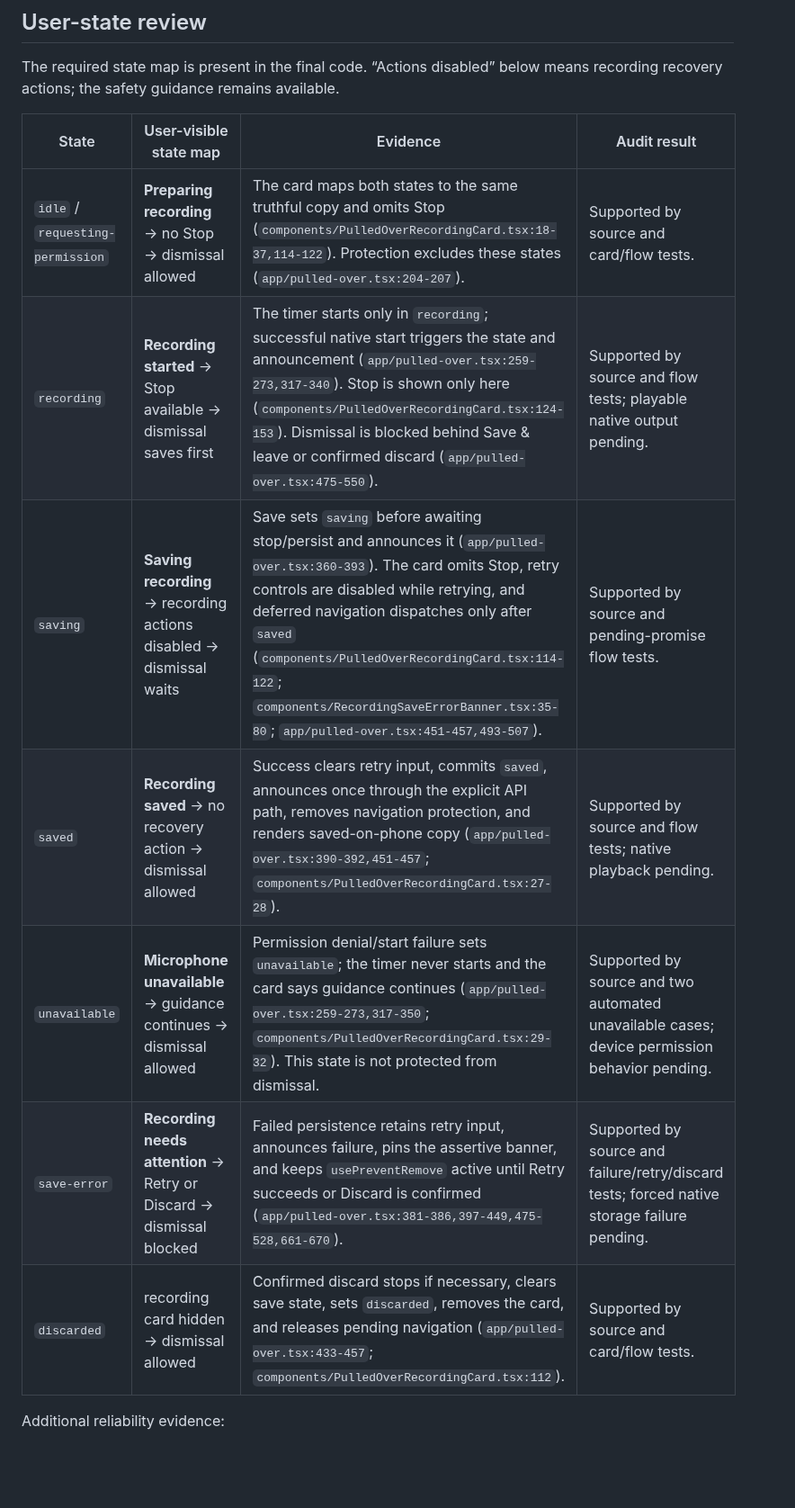
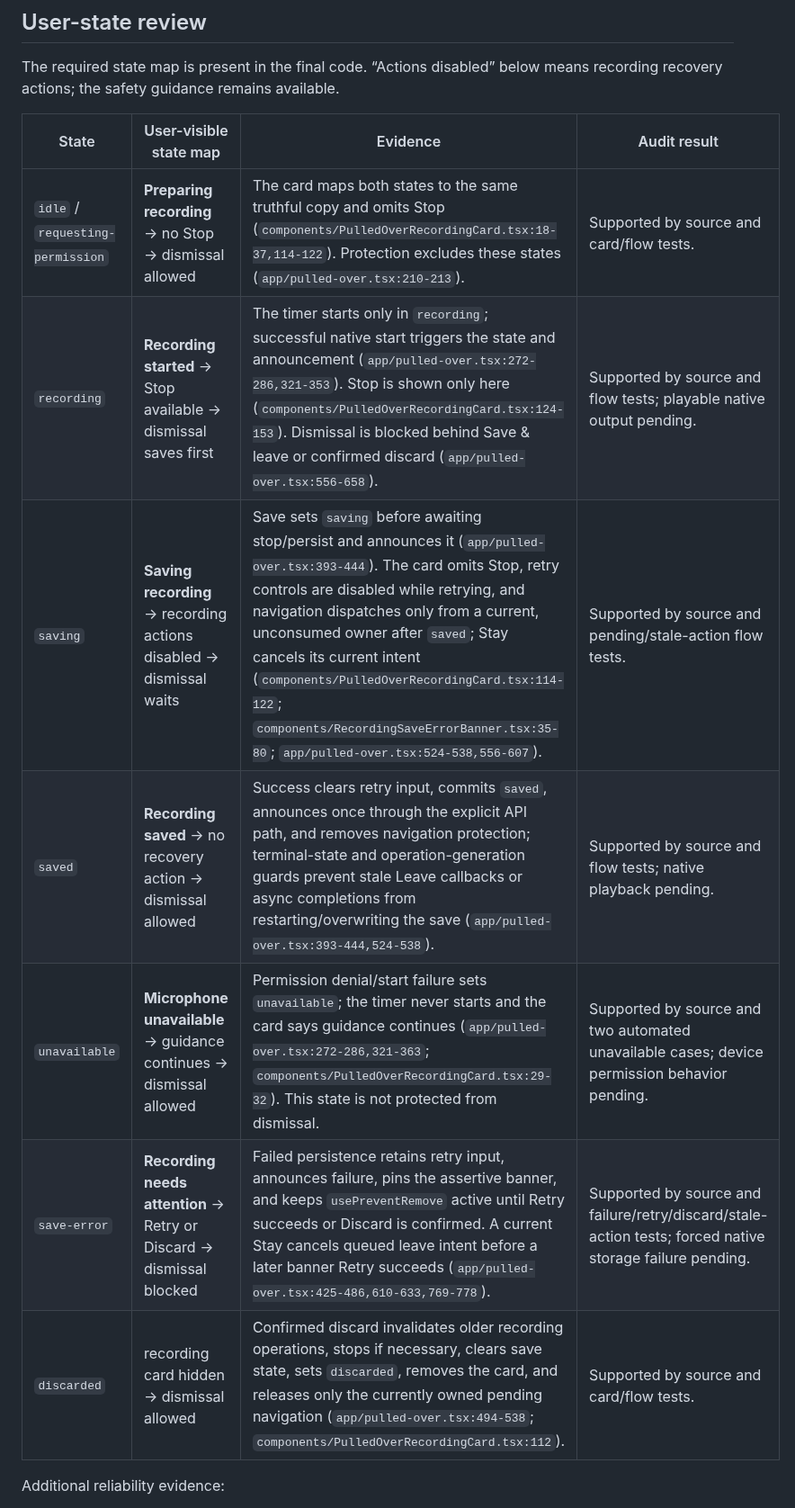
Before and after one commit to ashim238/fresh-greens, a Markdown page: docs/audits/2026-07-15-recording-reliability.md, the part around one of its changes. Shown at 90% size. Drawn GitHub-style; blank space fills up the shorter version.

Commit message:
docs: refresh recording reliability audit

```diff
--- a/docs/audits/2026-07-15-recording-reliability.md
+++ b/docs/audits/2026-07-15-recording-reliability.md
@@ -37,13 +37,13 @@ The required state map is present in the final code. “Actions disabled” belo
 
 | State | User-visible state map | Evidence | Audit result |
 |---|---|---|---|
-| `idle` / `requesting-permission` | **Preparing recording** → no Stop → dismissal allowed | The card maps both states to the same truthful copy and omits Stop (`components/PulledOverRecordingCard.tsx:18-37,114-122`). Protection excludes these states (`app/pulled-over.tsx:204-207`). | Supported by source and card/flow tests. |
-| `recording` | **Recording started** → Stop available → dismissal saves first | The timer starts only in `recording`; successful native start triggers the state and announcement (`app/pulled-over.tsx:259-273,317-340`). Stop is shown only here (`components/PulledOverRecordingCard.tsx:124-153`). Dismissal is blocked behind Save & leave or confirmed discard (`app/pulled-over.tsx:475-550`). | Supported by source and flow tests; playable native output pending. |
-| `saving` | **Saving recording** → recording actions disabled → dismissal waits | Save sets `saving` before awaiting stop/persist and announces it (`app/pulled-over.tsx:360-393`). The card omits Stop, retry controls are disabled while retrying, and deferred navigation dispatches only after `saved` (`components/PulledOverRecordingCard.tsx:114-122`; `components/RecordingSaveErrorBanner.tsx:35-80`; `app/pulled-over.tsx:451-457,493-507`). | Supported by source and pending-promise flow tests. |
-| `saved` | **Recording saved** → no recovery action → dismissal allowed | Success clears retry input, commits `saved`, announces once through the explicit API path, removes navigation protection, and renders saved-on-phone copy (`app/pulled-over.tsx:390-392,451-457`; `components/PulledOverRecordingCard.tsx:27-28`). | Supported by source and flow tests; native playback pending. |
-| `unavailable` | **Microphone unavailable** → guidance continues → dismissal allowed | Permission denial/start failure sets `unavailable`; the timer never starts and the card says guidance continues (`app/pulled-over.tsx:259-273,317-350`; `components/PulledOverRecordingCard.tsx:29-32`). This state is not protected from dismissal. | Supported by source and two automated unavailable cases; device permission behavior pending. |
-| `save-error` | **Recording needs attention** → Retry or Discard → dismissal blocked | Failed persistence retains retry input, announces failure, pins the assertive banner, and keeps `usePreventRemove` active until Retry succeeds or Discard is confirmed (`app/pulled-over.tsx:381-386,397-449,475-528,661-670`). | Supported by source and failure/retry/discard tests; forced native storage failure pending. |
-| `discarded` | recording card hidden → dismissal allowed | Confirmed discard stops if necessary, clears save state, sets `discarded`, removes the card, and releases pending navigation (`app/pulled-over.tsx:433-457`; `components/PulledOverRecordingCard.tsx:112`). | Supported by source and card/flow tests. |
+| `idle` / `requesting-permission` | **Preparing recording** → no Stop → dismissal allowed | The card maps both states to the same truthful copy and omits Stop (`components/PulledOverRecordingCard.tsx:18-37,114-122`). Protection excludes these states (`app/pulled-over.tsx:210-213`). | Supported by source and card/flow tests. |
+| `recording` | **Recording started** → Stop available → dismissal saves first | The timer starts only in `recording`; successful native start triggers the state and announcement (`app/pulled-over.tsx:272-286,321-353`). Stop is shown only here (`components/PulledOverRecordingCard.tsx:124-153`). Dismissal is blocked behind Save & leave or confirmed discard (`app/pulled-over.tsx:556-658`). | Supported by source and flow tests; playable native output pending. |
+| `saving` | **Saving recording** → recording actions disabled → dismissal waits | Save sets `saving` before awaiting stop/persist and announces it (`app/pulled-over.tsx:393-444`). The card omits Stop, retry controls are disabled while retrying, and navigation dispatches only from a current, unconsumed owner after `saved`; Stay cancels its current intent (`components/PulledOverRecordingCard.tsx:114-122`; `components/RecordingSaveErrorBanner.tsx:35-80`; `app/pulled-over.tsx:524-538,556-607`). | Supported by source and pending/stale-action flow tests. |
+| `saved` | **Recording saved** → no recovery action → dismissal allowed | Success clears retry input, commits `saved`, announces once through the explicit API path, and removes navigation protection; terminal-state and operation-generation guards prevent stale Leave callbacks or async completions from restarting/overwriting the save (`app/pulled-over.tsx:393-444,524-538`). | Supported by source and flow tests; native playback pending. |
+| `unavailable` | **Microphone unavailable** → guidance continues → dismissal allowed | Permission denial/start failure sets `unavailable`; the timer never starts and the card says guidance continues (`app/pulled-over.tsx:272-286,321-363`; `components/PulledOverRecordingCard.tsx:29-32`). This state is not protected from dismissal. | Supported by source and two automated unavailable cases; device permission behavior pending. |
+| `save-error` | **Recording needs attention** → Retry or Discard → dismissal blocked | Failed persistence retains retry input, announces failure, pins the assertive banner, and keeps `usePreventRemove` active until Retry succeeds or Discard is confirmed. A current Stay cancels queued leave intent before a later banner Retry succeeds (`app/pulled-over.tsx:425-486,610-633,769-778`). | Supported by source and failure/retry/discard/stale-action tests; forced native storage failure pending. |
+| `discarded` | recording card hidden → dismissal allowed | Confirmed discard invalidates older recording operations, stops if necessary, clears save state, sets `discarded`, removes the card, and releases only the currently owned pending navigation (`app/pulled-over.tsx:494-538`; `components/PulledOverRecordingCard.tsx:112`). | Supported by source and card/flow tests. |
 
 Additional reliability evidence:
 
```
Also changed, not shown: other parts of docs/audits/2026-07-15-recording-reliability.md (+10 -7 lines).
